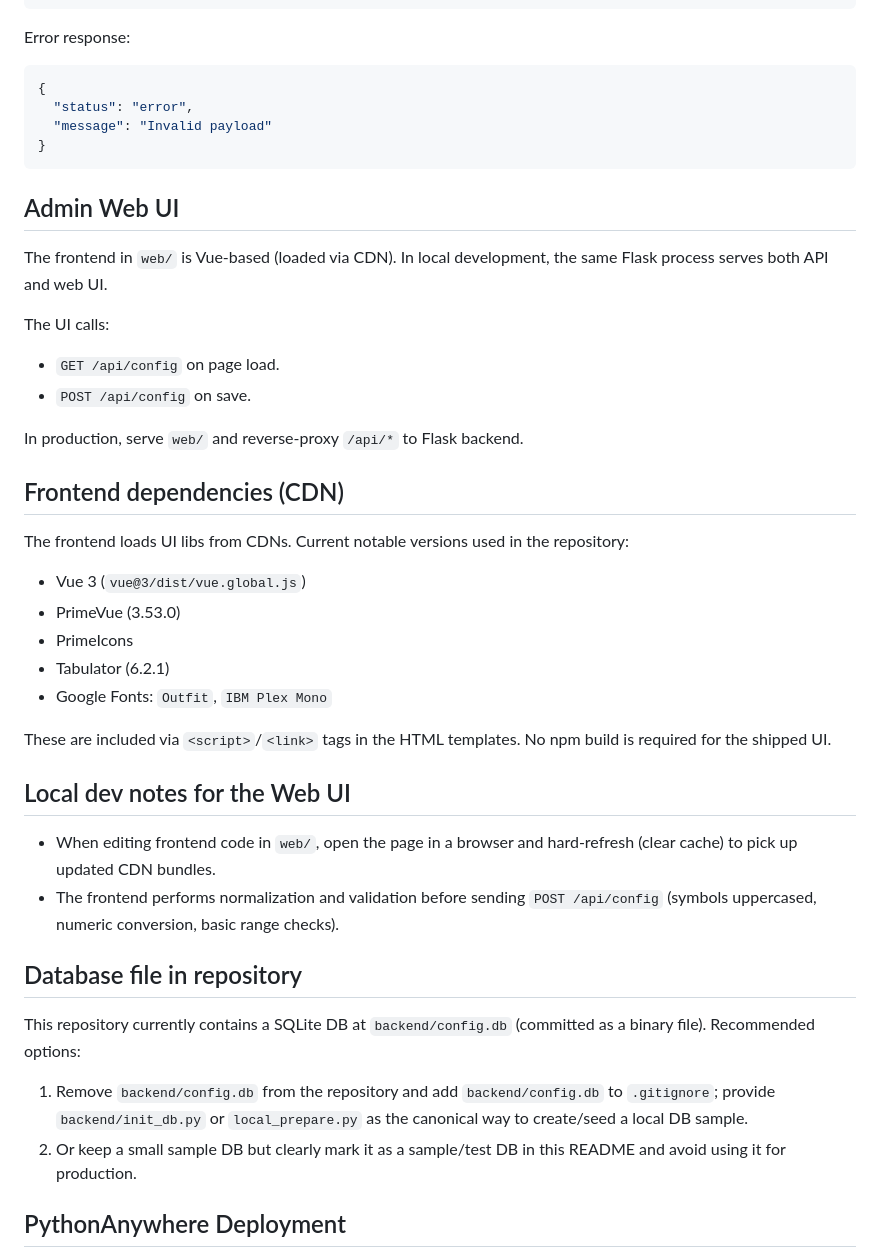
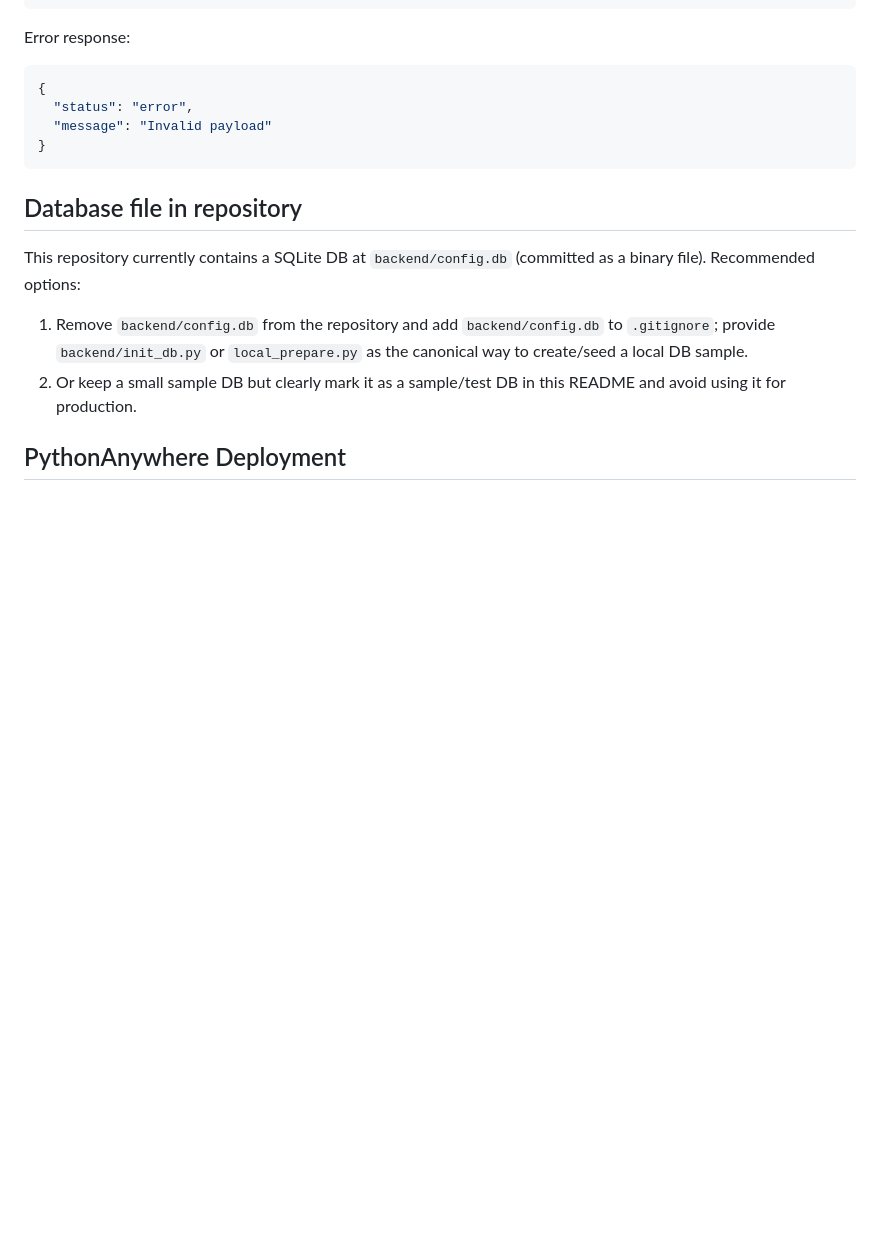
Before and after one commit to paec/stock_alert_admin, a Markdown page: README.md, the part around the change. GitHub-like rendering; blank space fills up the shorter version.

Commit message:
chore: remove outdated Admin Web UI documentation and add Vue architecture overview

````diff
--- a/README.md
+++ b/README.md
@@ -174,34 +174,6 @@ Error response:
 }
 ```
 
-## Admin Web UI
-
-The frontend in `web/` is Vue-based (loaded via CDN).
-In local development, the same Flask process serves both API and web UI.
-
-The UI calls:
-- `GET /api/config` on page load.
-- `POST /api/config` on save.
-
-In production, serve `web/` and reverse-proxy `/api/*` to Flask backend.
-
-## Frontend dependencies (CDN)
-
-The frontend loads UI libs from CDNs. Current notable versions used in the repository:
-
-- Vue 3 (`vue@3/dist/vue.global.js`)
-- PrimeVue (3.53.0)
-- PrimeIcons
-- Tabulator (6.2.1)
-- Google Fonts: `Outfit`, `IBM Plex Mono`
-
-These are included via `<script>`/`<link>` tags in the HTML templates. No npm build is required for the shipped UI.
-
-## Local dev notes for the Web UI
-
-- When editing frontend code in `web/`, open the page in a browser and hard-refresh (clear cache) to pick up updated CDN bundles.
-- The frontend performs normalization and validation before sending `POST /api/config` (symbols uppercased, numeric conversion, basic range checks).
-
 ## Database file in repository
 
 This repository currently contains a SQLite DB at `backend/config.db` (committed as a binary file). Recommended options:
````
Also changed, not shown: web/VUE_ARCHITECTURE.md (added, +393 -0 lines).
